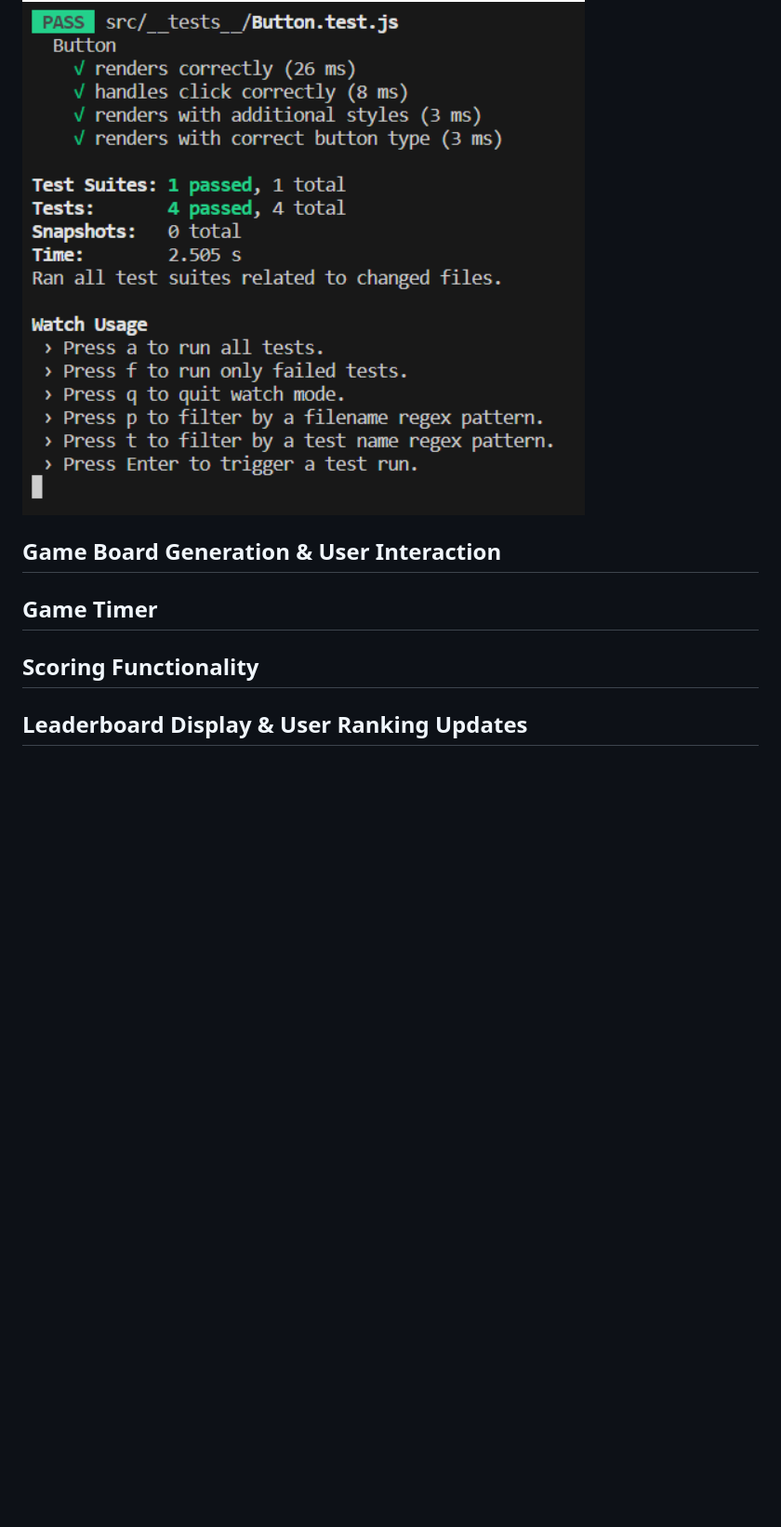
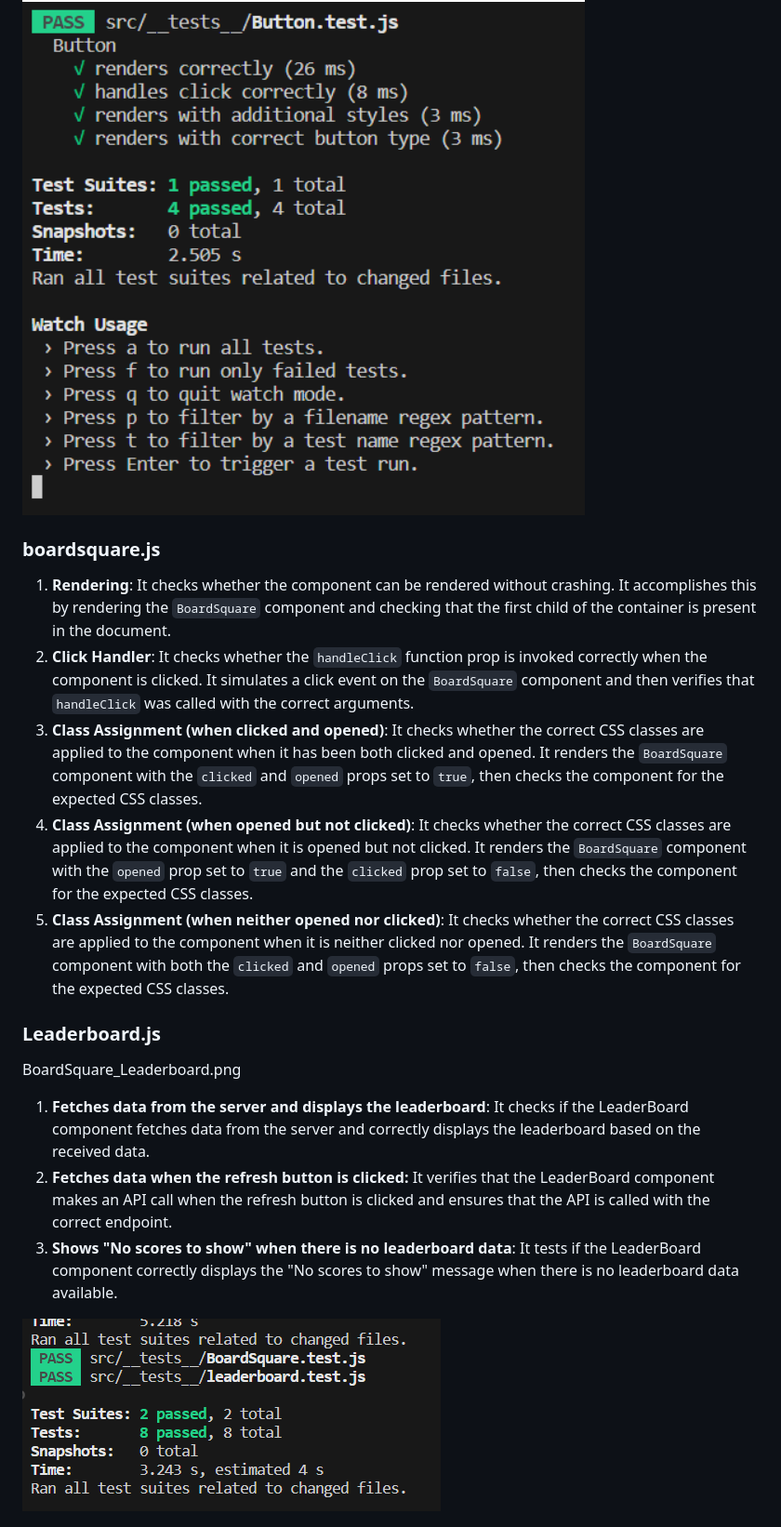
Before and after one commit to warrenlyr/CSS566-Final-Project, a Markdown page: Documentation/Testing and Quality Assurance Plan Document/FrontEnd Testing.md, the part around the change printed below. Shown: that part at 93% size. GitHub-like rendering; pictures changed too: images/BoardSquare_Leaderboard.png (added); blank space fills up the shorter version.

Commit message:
frontend testing documents

```diff
--- a/Documentation/Testing and Quality Assurance Plan Document/FrontEnd Testing.md
+++ b/Documentation/Testing and Quality Assurance Plan Document/FrontEnd Testing.md
@@ -11,13 +11,21 @@
 
 ![Button Image](../../images/buttonTest.png)
 
+### boardsquare.js
 
-## Game Board Generation & User Interaction
+1. **Rendering**: It checks whether the component can be rendered without crashing. It accomplishes this by rendering the `BoardSquare` component and checking that the first child of the container is present in the document.
+2. **Click Handler**: It checks whether the `handleClick` function prop is invoked correctly when the component is clicked. It simulates a click event on the `BoardSquare` component and then verifies that `handleClick` was called with the correct arguments.
+3. **Class Assignment (when clicked and opened)**: It checks whether the correct CSS classes are applied to the component when it has been both clicked and opened. It renders the `BoardSquare` component with the `clicked` and `opened` props set to `true`, then checks the component for the expected CSS classes.
+4. **Class Assignment (when opened but not clicked)**: It checks whether the correct CSS classes are applied to the component when it is opened but not clicked. It renders the `BoardSquare` component with the `opened` prop set to `true` and the `clicked` prop set to `false`, then checks the component for the expected CSS classes.
+5. **Class Assignment (when neither opened nor clicked)**: It checks whether the correct CSS classes are applied to the component when it is neither clicked nor opened. It renders the `BoardSquare` component with both the `clicked` and `opened` props set to `false`, then checks the component for the expected CSS classes.
 
+### Leaderboard.js
 
-## Game Timer
+BoardSquare_Leaderboard.png
 
-## Scoring Functionality
+1. **Fetches data from the server and displays the leaderboard**: It checks if the LeaderBoard component fetches data from the server and correctly displays the leaderboard based on the received data.
+2. **Fetches data when the refresh button is clicked:** It verifies that the LeaderBoard component makes an API call when the refresh button is clicked and ensures that the API is called with the correct endpoint.
+3. **Shows "No scores to show" when there is no leaderboard data**: It tests if the LeaderBoard component correctly displays the "No scores to show" message when there is no leaderboard data available.
 
-## Leaderboard Display & User Ranking Updates
+![Button Image](../../images/BoardSquare_Leaderboard.png)
 
```
Also changed, not shown: other parts of Documentation/Testing and Quality Assurance Plan Document/FrontEnd Testing.md (+7 -1 lines), images/GameGrid.png (added).
